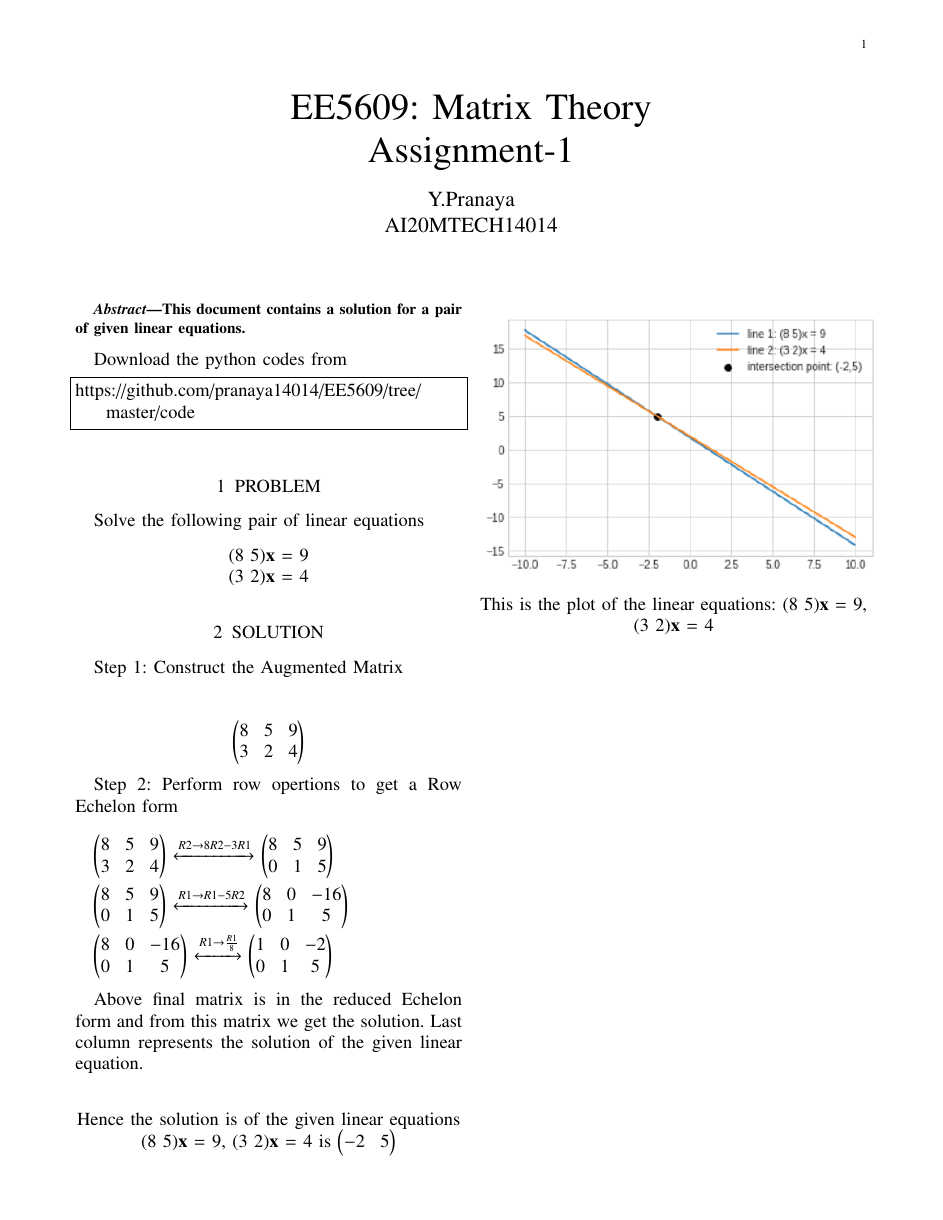
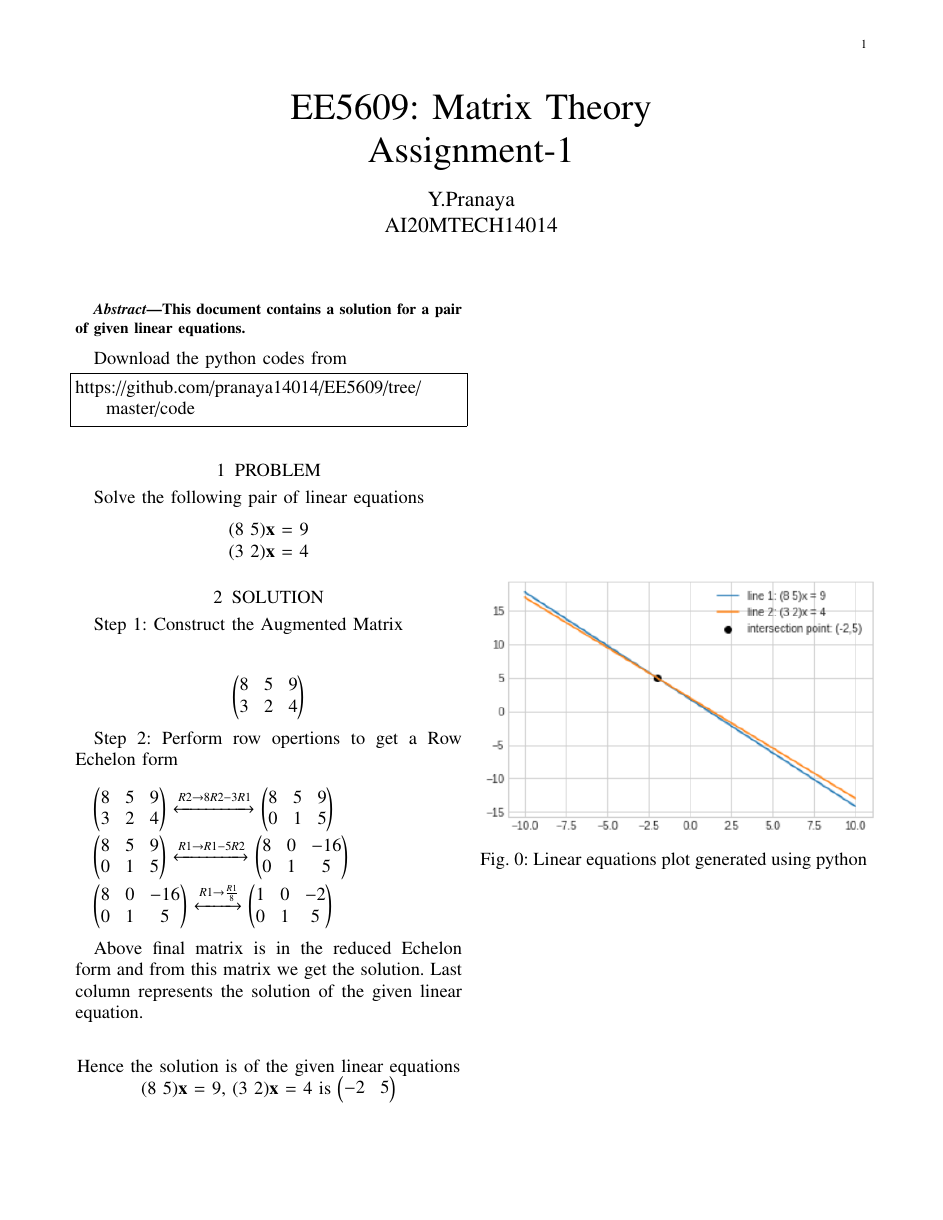
Before and after one commit to pranaya14014/EE5609, a LaTeX problem sheet (Assignment1/assignment1.tex): the whole page. Compiled offline with pdfLaTeX.

Commit message:
Update assignment1.tex

```diff
--- a/Assignment1/assignment1.tex
+++ b/Assignment1/assignment1.tex
@@ -308,11 +308,12 @@ Above final matrix is in the reduced Echelon form and from this matrix we get th
 Hence the solution is of the given linear equations (8  5)\textbf{x} = 9, (3  2)\textbf{x} = 4 is \myvec{-2& 5}
 \end{center}
 
-\begin{center}
+\begin{figure}[!ht]
+\centering
 \includegraphics[scale=0.75]{plot.png}
-\end{center}
-\begin{center}
- This is the plot of the linear equations: (8  5)\textbf{x} = 9, (3  2)\textbf{x} = 4
-\end{center}
+\caption{Linear equations plot generated using python}
+\label{fig:plot}
+\end{figure}
+
 
 \end{document}
```
